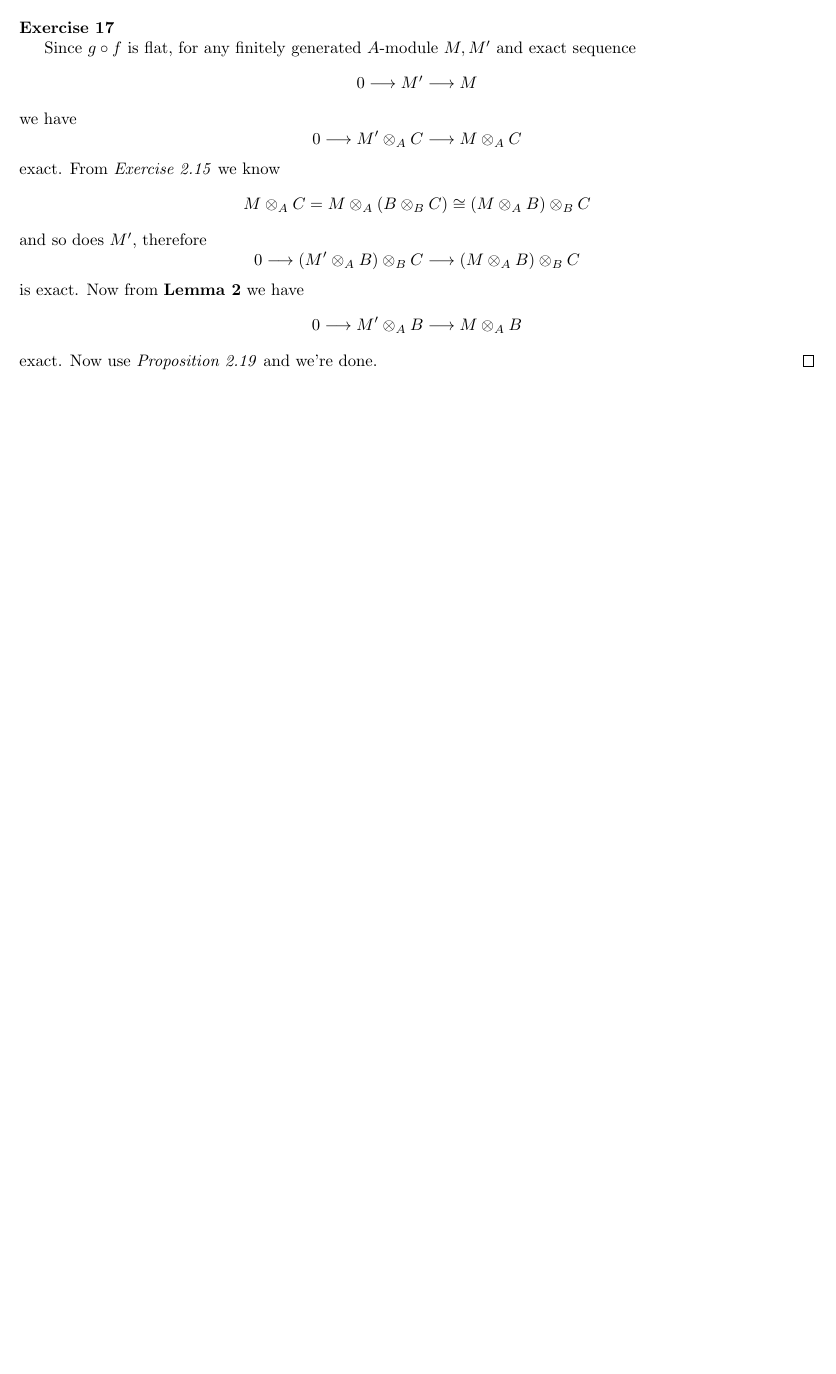
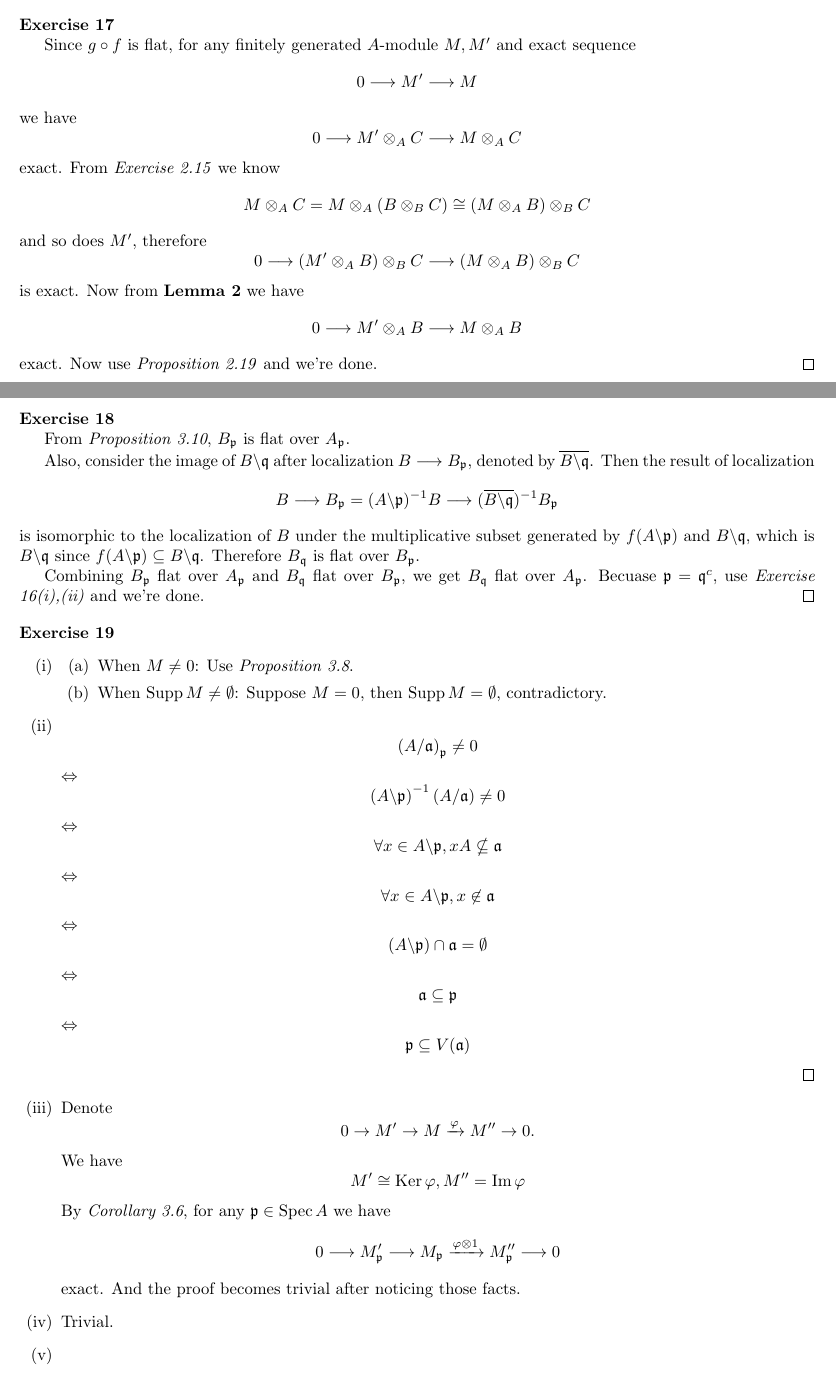
Before and after one commit to Flandre71/Introduction-to-Commutative-Algebra_Solutions, a LaTeX document (Chapter 3 - Rings amd Modules of Fractions.tex): part of page 9 of 9 before the commit and two parts of pages 9 and 10 of 10 after it, the two joined at a grey line, cut so that both start at the same text, the shorter picture padded with empty space. Compiled offline with pdfLaTeX.

Commit message:
Ex-3.19 reached

```diff
--- a/Chapter 3 - Rings amd Modules of Fractions.tex
+++ b/Chapter 3 - Rings amd Modules of Fractions.tex
@@ -26,22 +26,13 @@
 \newtheorem{lemma}{Lemma}
 \let\ker\relax
 \DeclareMathOperator{\ker}{Ker}
-% \DeclareMathOperator{\coker}{Coker}
-% \DeclareMathOperator{\coim}{Coim}
 \DeclareMathOperator{\im}{Im}
-% \let\dim\relax
-% \DeclareMathOperator{\dim}{Dim}
-% \let\hom\relax
-% \DeclareMathOperator{\hom}{Hom}
-% \let\max\relax
-% \DeclareMathOperator{\max}{Max}
-% \DeclareMathOperator{\rad}{Rad}
 \DeclareMathOperator{\nil}{Nil}
 \DeclareMathOperator{\jab}{Jab}
-% \DeclareMathOperator{\obj}{Obj}
 \DeclareMathOperator{\spec}{Spec}
 \DeclareMathOperator{\ann}{Ann}
 \DeclareMathOperator{\tor}{Tor}
+\DeclareMathOperator{\supp}{Supp}
 \title{Chapter 3 - Rings and Moduls of Fractions}
 \author{Flandre}
 \date{22 Feb 2026}
@@ -786,4 +777,81 @@ so we would try to turn the original modules into vector spaces.)}
     \qed
 \end{exercise}
 
+\begin{exercise}
+    From \emph{Proposition 3.10}, $B_{\mathfrak{p}}$ is flat over $A_{\mathfrak{p}}$.
+
+    Also, consider the image of $B\backslash \mathfrak{q}$ after localization $B\longrightarrow B_{\mathfrak{p}}$, denoted by $\overline{B\backslash \mathfrak{q}}$.
+    Then the result of localization
+    $$
+    B\longrightarrow B_{\mathfrak{p}}=(A\backslash \mathfrak{p})^{-1}B\longrightarrow (\overline{B\backslash \mathfrak{q}})^{-1}B_{\mathfrak{p}}
+    $$
+    is isomorphic to the localization of $B$ under the multiplicative subset generated by $f(A\backslash \mathfrak{p})$ and $B\backslash \mathfrak{q}$,
+    which is $B\backslash \mathfrak{q}$ since $f(A\backslash \mathfrak{p})\subseteq B\backslash \mathfrak{q}$.
+    Therefore $B_{\mathfrak{q}}$ is flat over $B_{\mathfrak{p}}$.
+
+    Combining $B_{\mathfrak{p}}$ flat over $A_{\mathfrak{p}}$ and $B_{\mathfrak{q}}$ flat over $B_{\mathfrak{p}}$,
+    we get $B_{\mathfrak{q}}$ flat over $A_{\mathfrak{p}}$.
+    Becuase $\mathfrak{p}=\mathfrak{q}^{c}$, use \emph{Exercise 16(i),(ii)} and we're done.
+    \qed
+\end{exercise}
+
+\begin{exercise}
+    \leavevmode \vspace{-\baselineskip}
+    \begin{enumerate}[label=({\roman*})]
+        \item
+            \begin{enumerate}[label=({\alph*})]
+                \item When $M\neq 0$:
+                    Use \emph{Proposition 3.8}.
+                \item When $\supp{M}\neq \emptyset$:
+                    Suppose $M=0$, then $\supp{M}=\emptyset$, contradictory.
+            \end{enumerate}
+        \item
+            $$
+            \left( A/\mathfrak{a} \right) _{\mathfrak{p}}\neq 0
+            $$
+            $\Leftrightarrow $
+            $$
+            \left( A\backslash \mathfrak{p} \right) ^{-1}(A / \mathfrak{a})\neq 0
+            $$
+            $\Leftrightarrow $
+            $$
+            \forall x\in A\backslash \mathfrak{p},xA\nsubseteq \mathfrak{a}
+            $$
+            $\Leftrightarrow $
+            $$
+            \forall x\in A\backslash \mathfrak{p},x\not\in \mathfrak{a}
+            $$
+            $\Leftrightarrow $
+            $$
+            \left( A\backslash \mathfrak{p} \right) \cap \mathfrak{a}=\emptyset
+            $$
+            $\Leftrightarrow $
+            $$
+            \mathfrak{a}\subseteq \mathfrak{p}
+            $$
+            $\Leftrightarrow $
+            $$
+            \mathfrak{p}\subseteq V(\mathfrak{a})
+            $$
+            \qed
+        \item
+            Denote
+            $$
+            0\rightarrow M'\rightarrow M\xrightarrow[]{\varphi} M''\rightarrow 0
+            .$$
+            We have
+            $$
+            M'\cong \ker{\varphi},M''=\im{\varphi}
+            $$
+            By \emph{Corollary 3.6}, for any $\mathfrak{p}\in \spec{A}$ we have
+            $$
+            0\longrightarrow M'_{\mathfrak{p}}\longrightarrow M_{\mathfrak{p}}\xrightarrow[]{\varphi\otimes 1} M''_{\mathfrak{p}}\longrightarrow 0
+            $$
+            exact.
+            And the proof becomes trivial after noticing those facts.
+        \item Trivial.
+        \item
+    \end{enumerate}
+\end{exercise}
+
 \end{document}
```
Also changed, not shown: Chapter 3 - Rings amd Modules of Fractions.pdf.
